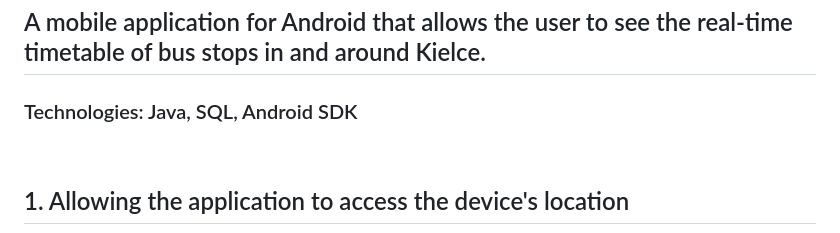
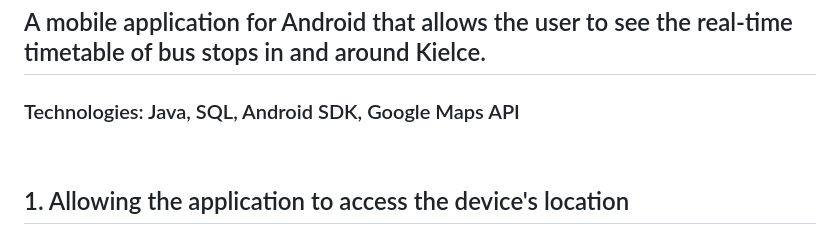
Before and after one commit to Sach3m77/TabliceElektroniczneZTMKielce, a Markdown page: README.md, the part around the change. GitHub-like rendering.

```diff
--- a/README.md
+++ b/README.md
@@ -1,6 +1,6 @@
 # **TabliceElektroniczneZTMKielce**
 ## A mobile application for Android that allows the user to see the real-time timetable of bus stops in and around Kielce.
-### Technologies: Java, SQL, Android SDK
+### Technologies: Java, SQL, Android SDK, Google Maps API
 
 &nbsp;
 
```
